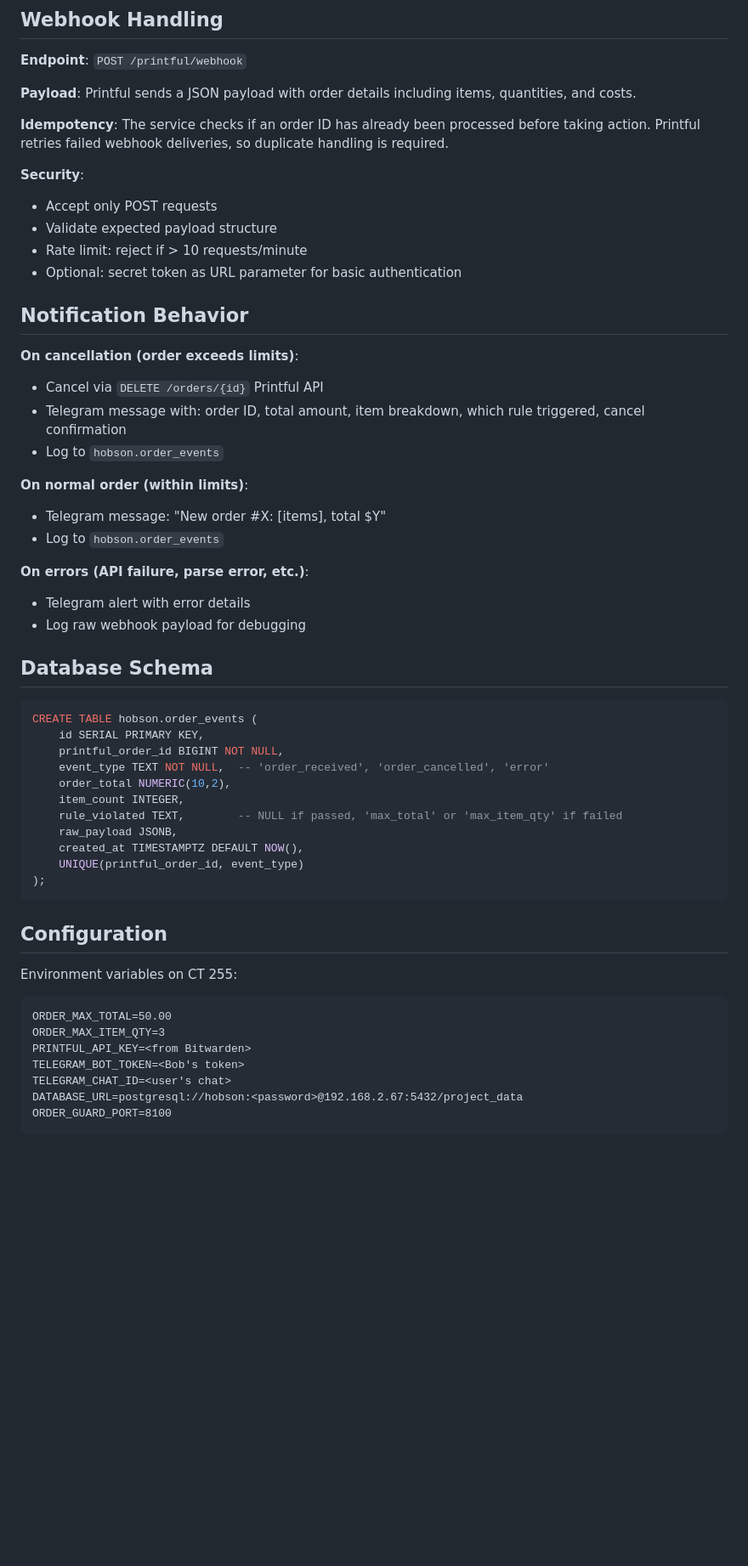
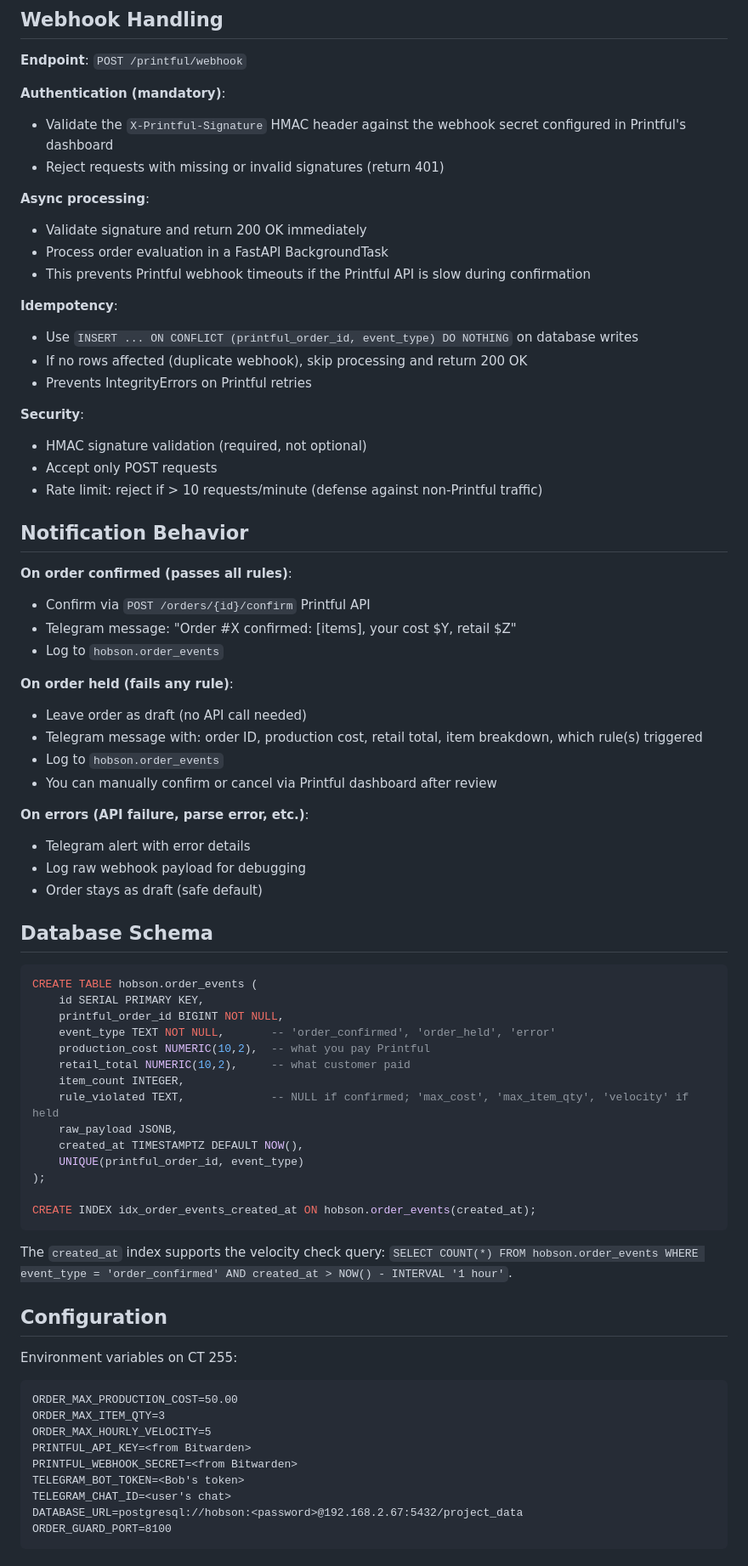
Before and after one commit to pieChartsAreLies/buildscharacter, a Markdown page: docs/plans/2026-02-26-order-limits-design.md, the part around one of its changes. Shown at 85% size. Rendered like a GitHub page; blank space fills up the shorter version.

````diff
--- a/docs/plans/2026-02-26-order-limits-design.md
+++ b/docs/plans/2026-02-26-order-limits-design.md
@@ -58,30 +77,42 @@ If either rule is violated, the order is cancelled. Rules are configurable via e
 
 **Endpoint**: `POST /printful/webhook`
 
-**Payload**: Printful sends a JSON payload with order details including items, quantities, and costs.
+**Authentication (mandatory)**:
+- Validate the `X-Printful-Signature` HMAC header against the webhook secret configured in Printful's dashboard
+- Reject requests with missing or invalid signatures (return 401)
 
-**Idempotency**: The service checks if an order ID has already been processed before taking action. Printful retries failed webhook deliveries, so duplicate handling is required.
+**Async processing**:
+- Validate signature and return 200 OK immediately
+- Process order evaluation in a FastAPI BackgroundTask
+- This prevents Printful webhook timeouts if the Printful API is slow during confirmation
+
+**Idempotency**:
+- Use `INSERT ... ON CONFLICT (printful_order_id, event_type) DO NOTHING` on database writes
+- If no rows affected (duplicate webhook), skip processing and return 200 OK
+- Prevents IntegrityErrors on Printful retries
 
 **Security**:
+- HMAC signature validation (required, not optional)
 - Accept only POST requests
-- Validate expected payload structure
-- Rate limit: reject if > 10 requests/minute
-- Optional: secret token as URL parameter for basic authentication
+- Rate limit: reject if > 10 requests/minute (defense against non-Printful traffic)
 
 ## Notification Behavior
 
-**On cancellation (order exceeds limits)**:
-- Cancel via `DELETE /orders/{id}` Printful API
-- Telegram message with: order ID, total amount, item breakdown, which rule triggered, cancel confirmation
+**On order confirmed (passes all rules)**:
+- Confirm via `POST /orders/{id}/confirm` Printful API
+- Telegram message: "Order #X confirmed: [items], your cost $Y, retail $Z"
 - Log to `hobson.order_events`
 
-**On normal order (within limits)**:
-- Telegram message: "New order #X: [items], total $Y"
+**On order held (fails any rule)**:
+- Leave order as draft (no API call needed)
+- Telegram message with: order ID, production cost, retail total, item breakdown, which rule(s) triggered
 - Log to `hobson.order_events`
+- You can manually confirm or cancel via Printful dashboard after review
 
 **On errors (API failure, parse error, etc.)**:
 - Telegram alert with error details
 - Log raw webhook payload for debugging
+- Order stays as draft (safe default)
 
 ## Database Schema
 
@@ -89,24 +120,31 @@ If either rule is violated, the order is cancelled. Rules are configurable via e
 CREATE TABLE hobson.order_events (
     id SERIAL PRIMARY KEY,
     printful_order_id BIGINT NOT NULL,
-    event_type TEXT NOT NULL,  -- 'order_received', 'order_cancelled', 'error'
-    order_total NUMERIC(10,2),
+    event_type TEXT NOT NULL,       -- 'order_confirmed', 'order_held', 'error'
+    production_cost NUMERIC(10,2),  -- what you pay Printful
+    retail_total NUMERIC(10,2),     -- what customer paid
     item_count INTEGER,
-    rule_violated TEXT,        -- NULL if passed, 'max_total' or 'max_item_qty' if failed
+    rule_violated TEXT,             -- NULL if confirmed; 'max_cost', 'max_item_qty', 'velocity' if held
     raw_payload JSONB,
     created_at TIMESTAMPTZ DEFAULT NOW(),
     UNIQUE(printful_order_id, event_type)
 );
+
+CREATE INDEX idx_order_events_created_at ON hobson.order_events(created_at);
 ```
+
+The `created_at` index supports the velocity check query: `SELECT COUNT(*) FROM hobson.order_events WHERE event_type = 'order_confirmed' AND created_at > NOW() - INTERVAL '1 hour'`.
 
 ## Configuration
 
 Environment variables on CT 255:
 
 ```
-ORDER_MAX_TOTAL=50.00
+ORDER_MAX_PRODUCTION_COST=50.00
 ORDER_MAX_ITEM_QTY=3
+ORDER_MAX_HOURLY_VELOCITY=5
 PRINTFUL_API_KEY=<from Bitwarden>
+PRINTFUL_WEBHOOK_SECRET=<from Bitwarden>
 TELEGRAM_BOT_TOKEN=<Bob's token>
 TELEGRAM_CHAT_ID=<user's chat>
 DATABASE_URL=postgresql://hobson:<password>@192.168.2.67:5432/project_data
````
Also changed, not shown: other parts of docs/plans/2026-02-26-order-limits-design.md (+69 -30 lines).
